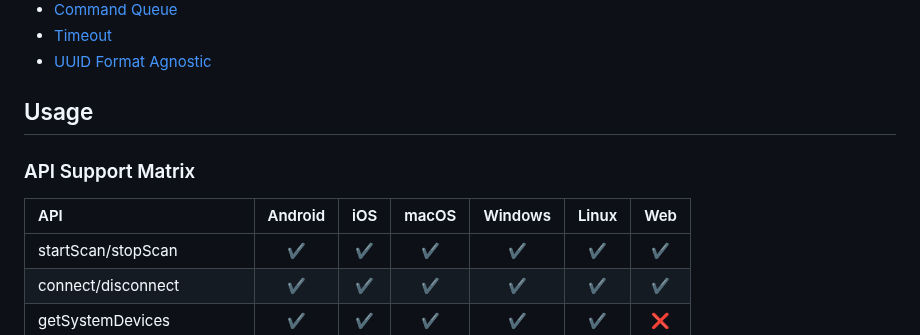
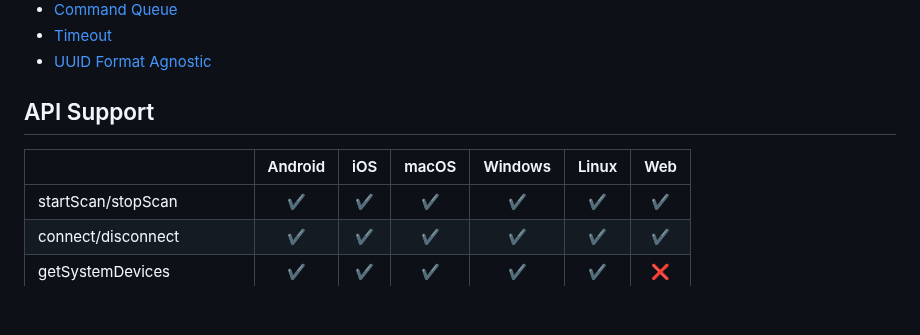
Before and after one commit to Navideck/universal_ble, a Markdown page: README.md, the part around the change. Drawn GitHub-style; blank space fills up the shorter version.

Commit message:
Improve readme clarity

```diff
--- a/README.md
+++ b/README.md
@@ -18,11 +18,9 @@ A cross-platform (Android/iOS/macOS/Windows/Linux/Web) Bluetooth Low Energy (BLE
 - [Timeout](#timeout)
 - [UUID Format Agnostic](#uuid-format-agnostic)
 
-## Usage
+## API Support
 
-### API Support Matrix
-
-| API                  | Android | iOS | macOS | Windows | Linux | Web |
+|                      | Android | iOS | macOS | Windows | Linux | Web |
 | :------------------- | :-----: | :-: | :---: | :-----: | :----------: | :-: |
 | startScan/stopScan   |   ✔️    | ✔️  |  ✔️   |   ✔️    |      ✔️      | ✔️  |
 | connect/disconnect   |   ✔️    | ✔️  |  ✔️   |   ✔️    |      ✔️      | ✔️  |
```
